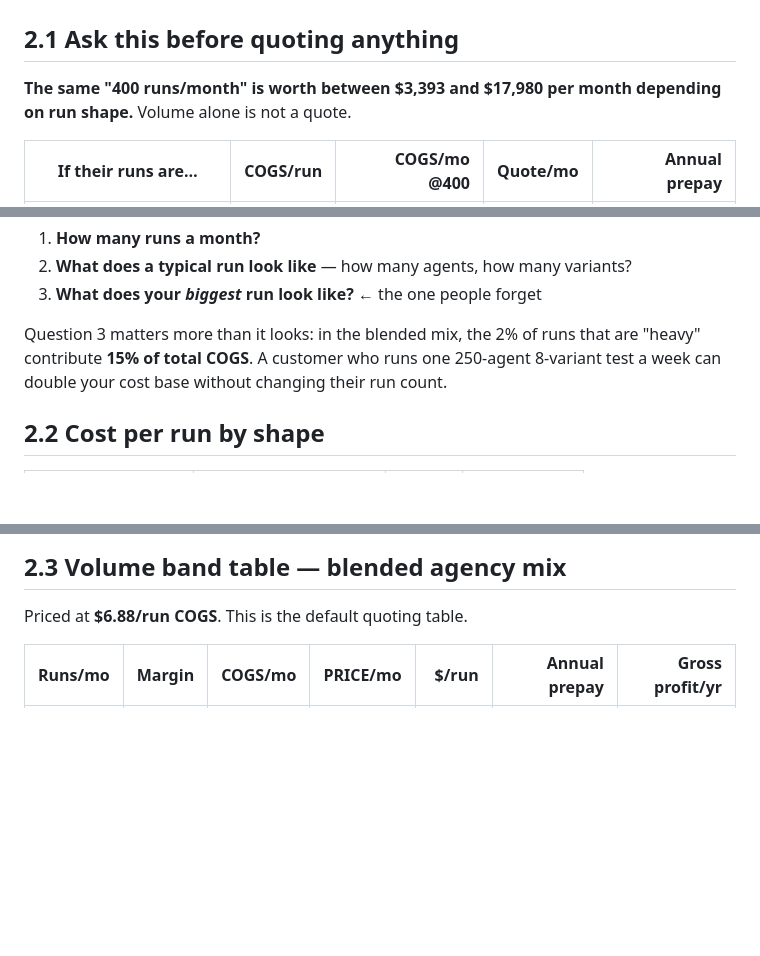
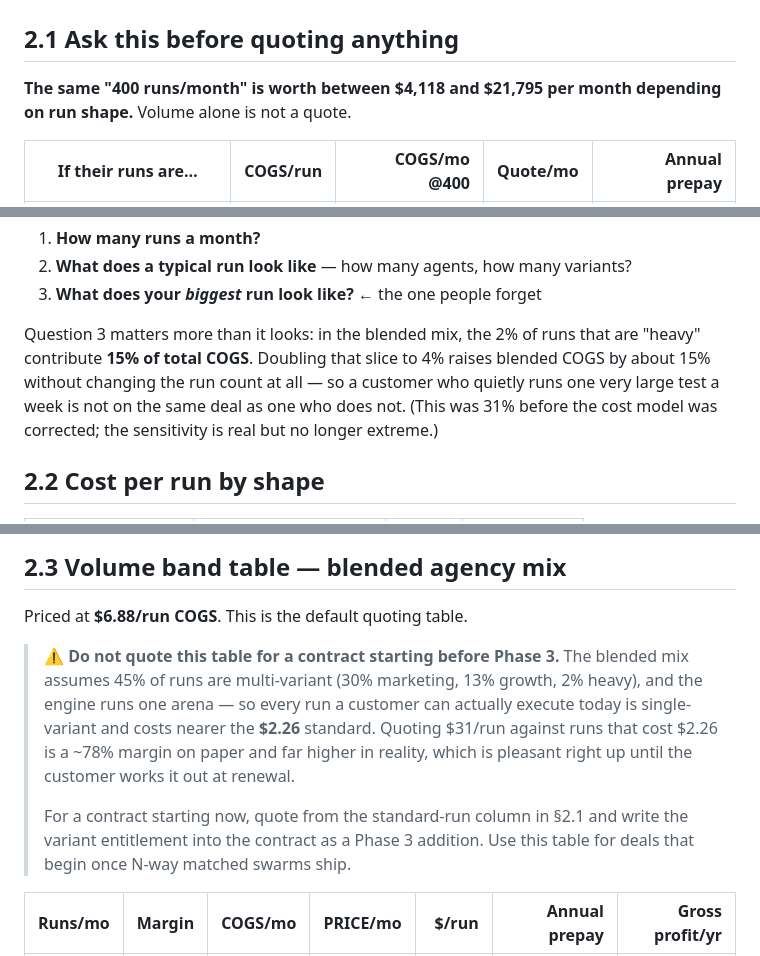
Before and after one commit to Jcapathy/Saibyl, a Markdown page: docs/PRICING_GUIDE.md, 3 parts joined by grey strips. Drawn GitHub-style; blank space fills up the shorter version.

```diff
--- a/docs/PRICING_GUIDE.md
+++ b/docs/PRICING_GUIDE.md
@@ -169,7 +169,7 @@ than refusing.
 
 ## 2.1 Ask this before quoting anything
 
-**The same "400 runs/month" is worth between $3,393 and $17,980 per month
+**The same "400 runs/month" is worth between $4,118 and $21,795 per month
 depending on run shape.** Volume alone is not a quote.
 
 | If their runs are… | COGS/run | COGS/mo @400 | Quote/mo | Annual prepay |
@@ -186,8 +186,11 @@ Three questions that pin the number down:
 3. **What does your *biggest* run look like?** ← the one people forget
 
 Question 3 matters more than it looks: in the blended mix, the 2% of runs that
-are "heavy" contribute **15% of total COGS**. A customer who runs one 250-agent
-8-variant test a week can double your cost base without changing their run count.
+are "heavy" contribute **15% of total COGS**. Doubling that slice to 4% raises
+blended COGS by about 15% without changing the run count at all — so a customer
+who quietly runs one very large test a week is not on the same deal as one who
+does not. (This was 31% before the cost model was corrected; the sensitivity is
+real but no longer extreme.)
 
 ## 2.2 Cost per run by shape
 
@@ -209,6 +212,18 @@ N-way matched swarms.
 ## 2.3 Volume band table — blended agency mix
 
 Priced at **$6.88/run COGS**. This is the default quoting table.
+
+> ⚠️ **Do not quote this table for a contract starting before Phase 3.** The
+> blended mix assumes 45% of runs are multi-variant (30% marketing, 13% growth,
+> 2% heavy), and the engine runs one arena — so every run a customer can
+> actually execute today is single-variant and costs nearer the **$2.26**
+> standard. Quoting $31/run against runs that cost $2.26 is a ~78% margin on
+> paper and far higher in reality, which is pleasant right up until the customer
+> works it out at renewal.
+>
+> For a contract starting now, quote from the standard-run column in §2.1 and
+> write the variant entitlement into the contract as a Phase 3 addition. Use
+> this table for deals that begin once N-way matched swarms ship.
 
 | Runs/mo | Margin | COGS/mo | **PRICE/mo** | $/run | Annual prepay | Gross profit/yr |
 |---:|---:|---:|---:|---:|---:|---:|
```
Also changed, not shown: docs/DECISIONS_V2.md (+44 -0 lines).
